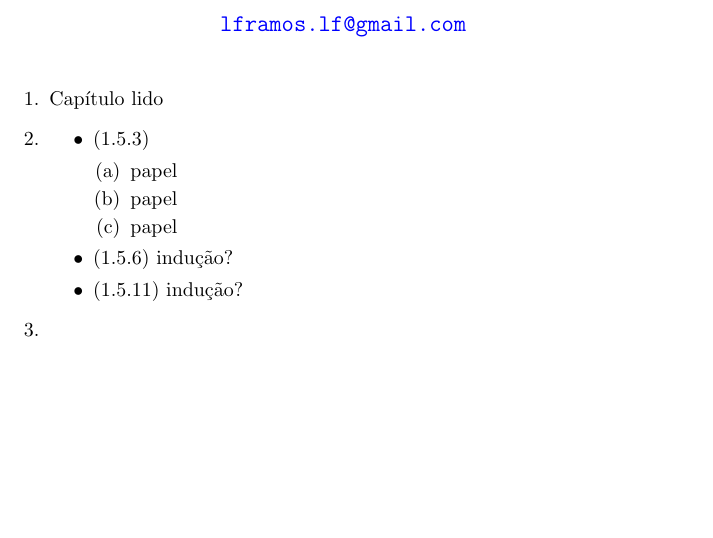
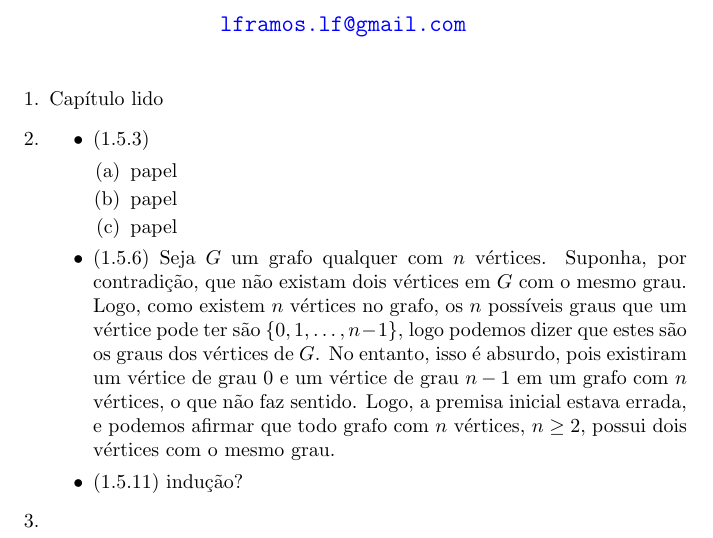
Before and after one commit to lframosferreira/icep, a LaTeX document (lista1/main.tex): part of the page, cut so that both start at the same text, the shorter picture padded with empty space. Compiled offline with pdfLaTeX.

Commit message:
Update main.tex

```diff
--- a/lista1/main.tex
+++ b/lista1/main.tex
@@ -23,7 +23,7 @@
 			            \item papel
 			            \item papel
 		            \end{enumerate}
-		      \item (1.5.6) indução?
+		      \item (1.5.6) Seja \(G\) um grafo qualquer com \(n\) vértices. Suponha, por contradição, que não existam dois vértices em \(G\) com o mesmo grau. Logo, como existem \(n\) vértices no grafo, os \(n\) possíveis graus que um vértice pode ter são \(\{0, 1, \dots, n-1\}\), logo podemos dizer que estes são os graus dos vértices de \(G\). No entanto, isso é absurdo, pois existiram um vértice de grau 0 e um vértice de grau \(n-1\) em um grafo com \(n\) vértices, o que não faz sentido. Logo, a premisa inicial estava errada, e podemos afirmar que todo grafo com \(n\) vértices, \(n \geq 2\), possui dois vértices com o mesmo grau.
 		      \item (1.5.11) indução?
 	      \end{itemize}
 	\item
```
